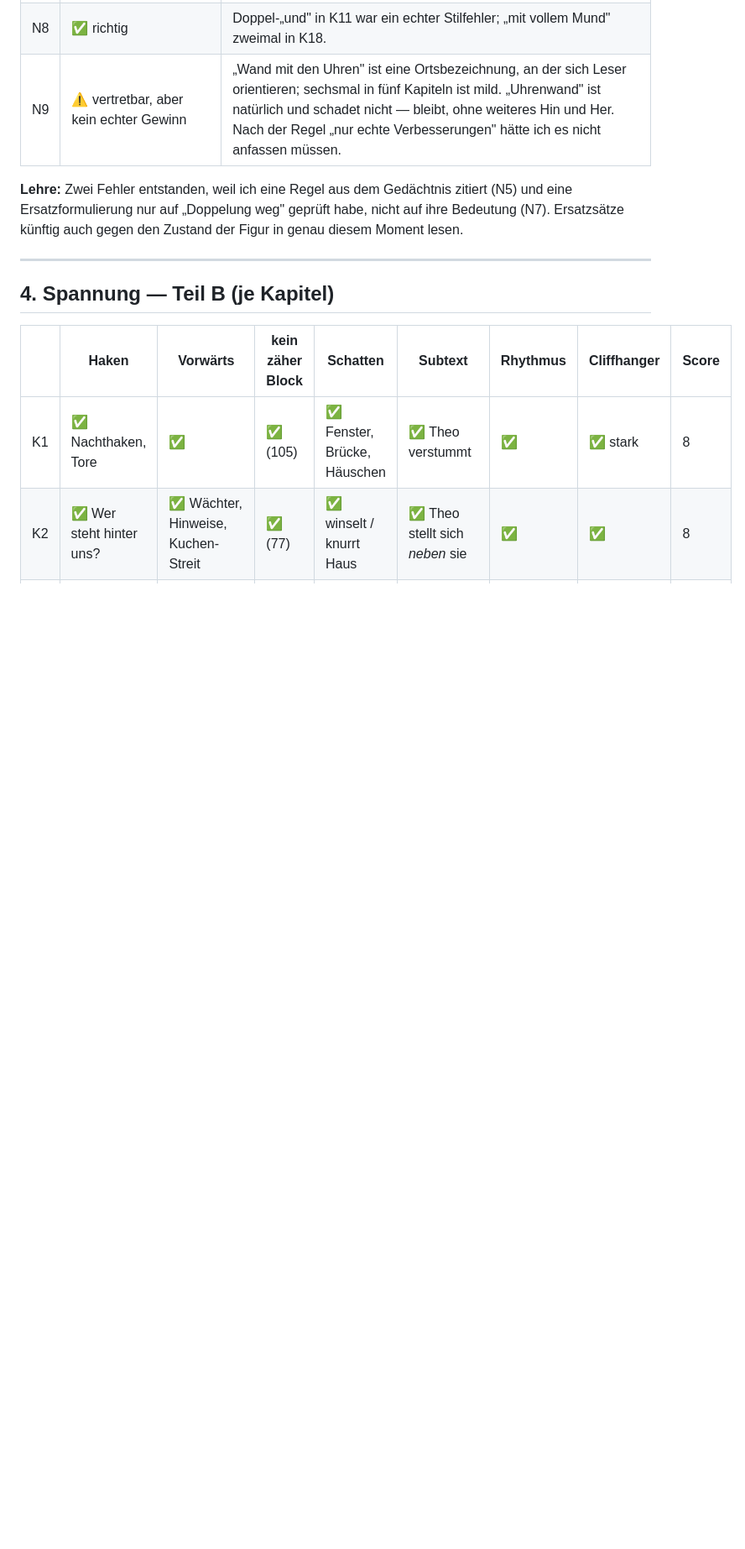
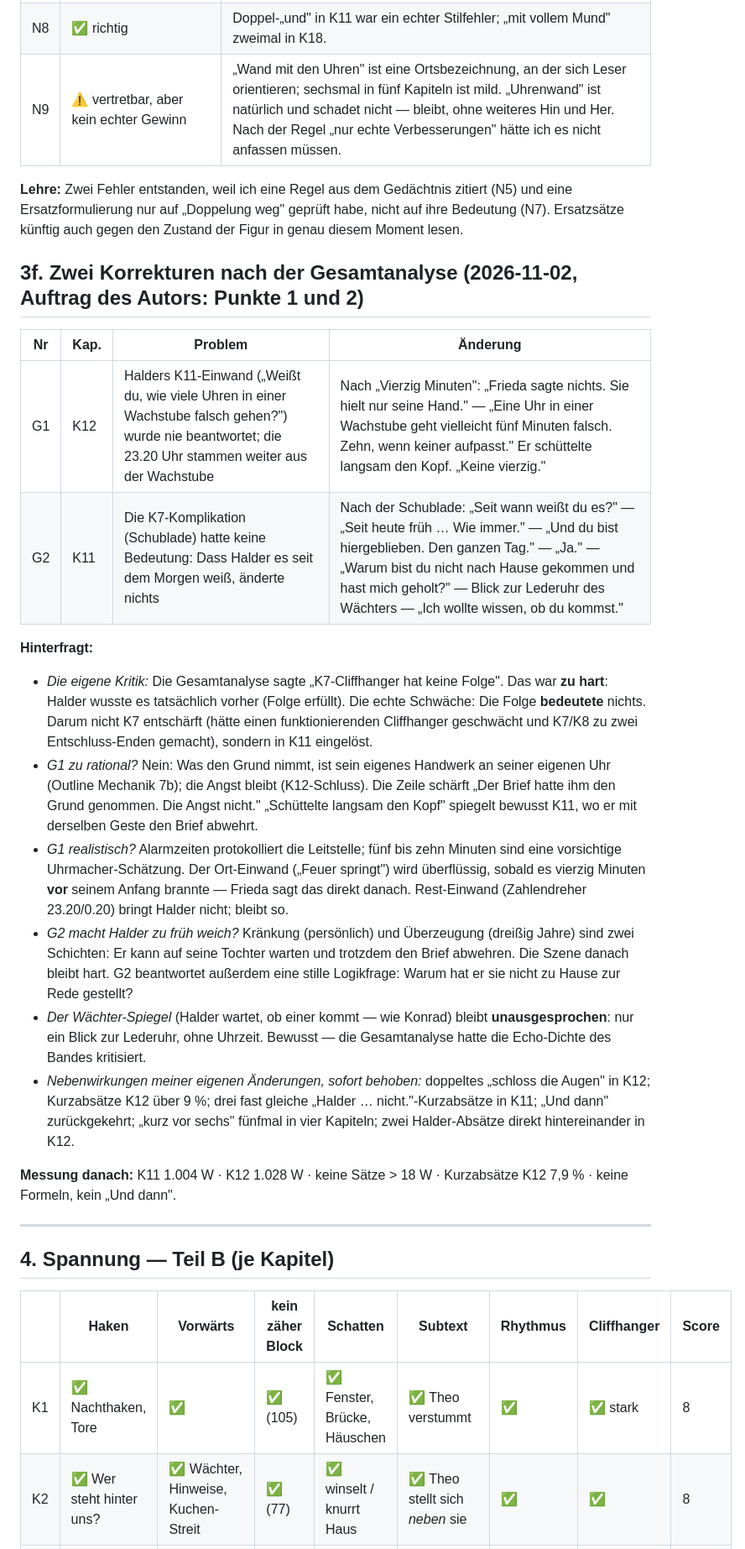
Before and after one commit to benjaminkrug/Die_Geisterspuerer, a Markdown page: Staffel2/S2-5/Zwischenanalyse_K1-K3.md, the part around the change. Shown at 84% size. Drawn GitHub-style; blank space fills up the shorter version.

Commit message:
S2-5 Doku zu den Korrekturen G1/G2 nachgetragen (Kontinuitaet K11/K12, Zwischenanalyse 3f) - im vorigen Commit fehlte sie trotz Commit-Nachricht

```diff
--- a/Staffel2/S2-5/Zwischenanalyse_K1-K3.md
+++ b/Staffel2/S2-5/Zwischenanalyse_K1-K3.md
@@ -262,6 +262,35 @@ Jeder Punkt aus 3d noch einmal gegen die Texte geprüft.
 „Doppelung weg" geprüft habe, nicht auf ihre Bedeutung (N7). Ersatzsätze künftig auch gegen den Zustand der Figur in genau
 diesem Moment lesen.
 
+## 3f. Zwei Korrekturen nach der Gesamtanalyse (2026-11-02, Auftrag des Autors: Punkte 1 und 2)
+
+| Nr | Kap. | Problem | Änderung |
+|---|---|---|---|
+| G1 | K12 | Halders K11-Einwand („Weißt du, wie viele Uhren in einer Wachstube falsch gehen?") wurde nie beantwortet; die 23.20 Uhr stammen weiter aus der Wachstube | Nach „Vierzig Minuten": „Frieda sagte nichts. Sie hielt nur seine Hand." — „Eine Uhr in einer Wachstube geht vielleicht fünf Minuten falsch. Zehn, wenn keiner aufpasst." Er schüttelte langsam den Kopf. „Keine vierzig." |
+| G2 | K11 | Die K7-Komplikation (Schublade) hatte keine Bedeutung: Dass Halder es seit dem Morgen weiß, änderte nichts | Nach der Schublade: „Seit wann weißt du es?" — „Seit heute früh … Wie immer." — „Und du bist hiergeblieben. Den ganzen Tag." — „Ja." — „Warum bist du nicht nach Hause gekommen und hast mich geholt?" — Blick zur Lederuhr des Wächters — „Ich wollte wissen, ob du kommst." |
+
+**Hinterfragt:**
+- *Die eigene Kritik:* Die Gesamtanalyse sagte „K7-Cliffhanger hat keine Folge". Das war **zu hart**: Halder wusste es
+  tatsächlich vorher (Folge erfüllt). Die echte Schwäche: Die Folge **bedeutete** nichts. Darum nicht K7 entschärft
+  (hätte einen funktionierenden Cliffhanger geschwächt und K7/K8 zu zwei Entschluss-Enden gemacht), sondern in K11
+  eingelöst.
+- *G1 zu rational?* Nein: Was den Grund nimmt, ist sein eigenes Handwerk an seiner eigenen Uhr (Outline Mechanik 7b);
+  die Angst bleibt (K12-Schluss). Die Zeile schärft „Der Brief hatte ihm den Grund genommen. Die Angst nicht."
+  „Schüttelte langsam den Kopf" spiegelt bewusst K11, wo er mit derselben Geste den Brief abwehrt.
+- *G1 realistisch?* Alarmzeiten protokolliert die Leitstelle; fünf bis zehn Minuten sind eine vorsichtige
+  Uhrmacher-Schätzung. Der Ort-Einwand („Feuer springt") wird überflüssig, sobald es vierzig Minuten **vor** seinem
+  Anfang brannte — Frieda sagt das direkt danach. Rest-Einwand (Zahlendreher 23.20/0.20) bringt Halder nicht; bleibt so.
+- *G2 macht Halder zu früh weich?* Kränkung (persönlich) und Überzeugung (dreißig Jahre) sind zwei Schichten: Er kann
+  auf seine Tochter warten und trotzdem den Brief abwehren. Die Szene danach bleibt hart. G2 beantwortet außerdem eine
+  stille Logikfrage: Warum hat er sie nicht zu Hause zur Rede gestellt?
+- *Der Wächter-Spiegel* (Halder wartet, ob einer kommt — wie Konrad) bleibt **unausgesprochen**: nur ein Blick zur
+  Lederuhr, ohne Uhrzeit. Bewusst — die Gesamtanalyse hatte die Echo-Dichte des Bandes kritisiert.
+- *Nebenwirkungen meiner eigenen Änderungen, sofort behoben:* doppeltes „schloss die Augen" in K12; Kurzabsätze K12 über
+  9 %; drei fast gleiche „Halder … nicht."-Kurzabsätze in K11; „Und dann" zurückgekehrt; „kurz vor sechs" fünfmal in
+  vier Kapiteln; zwei Halder-Absätze direkt hintereinander in K12.
+
+**Messung danach:** K11 1.004 W · K12 1.028 W · keine Sätze > 18 W · Kurzabsätze K12 7,9 % · keine Formeln, kein „Und dann".
+
 ---
 
 ## 4. Spannung — Teil B (je Kapitel)
```
Also changed, not shown: Staffel2/S2-5/Kontinuitaet_S2-5.md (+5 -2 lines).
